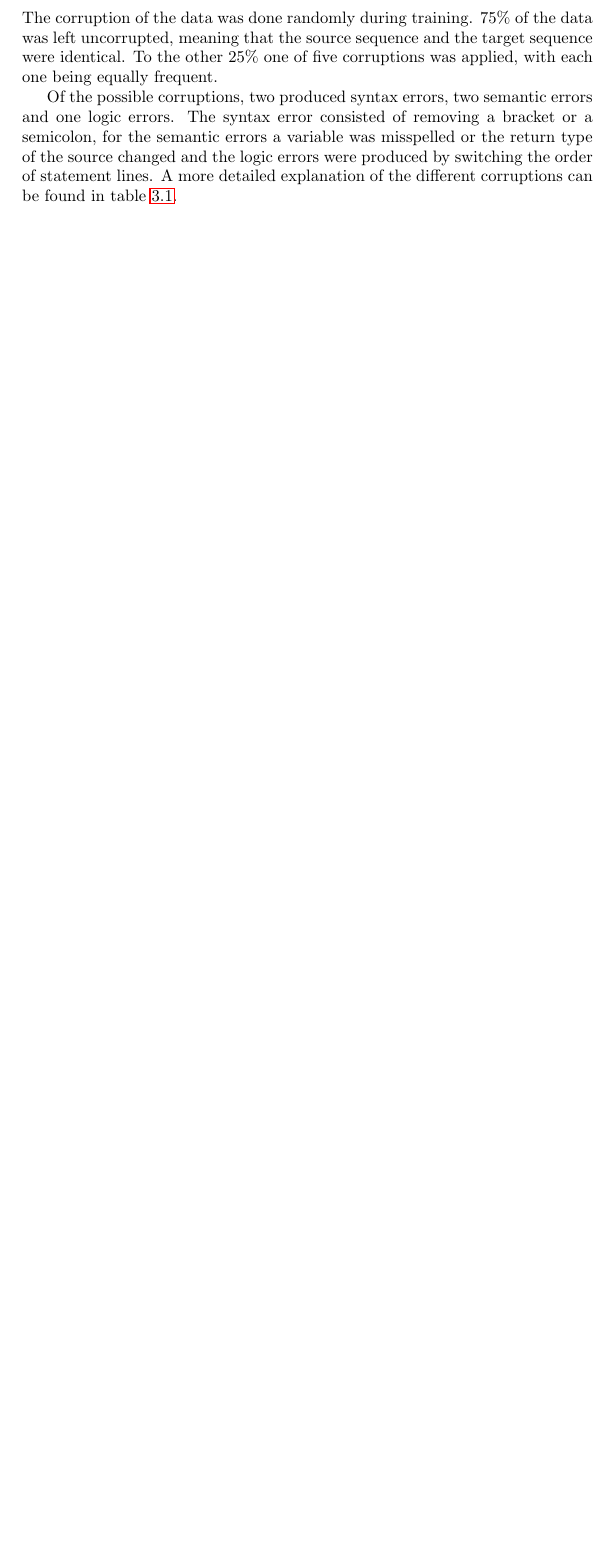
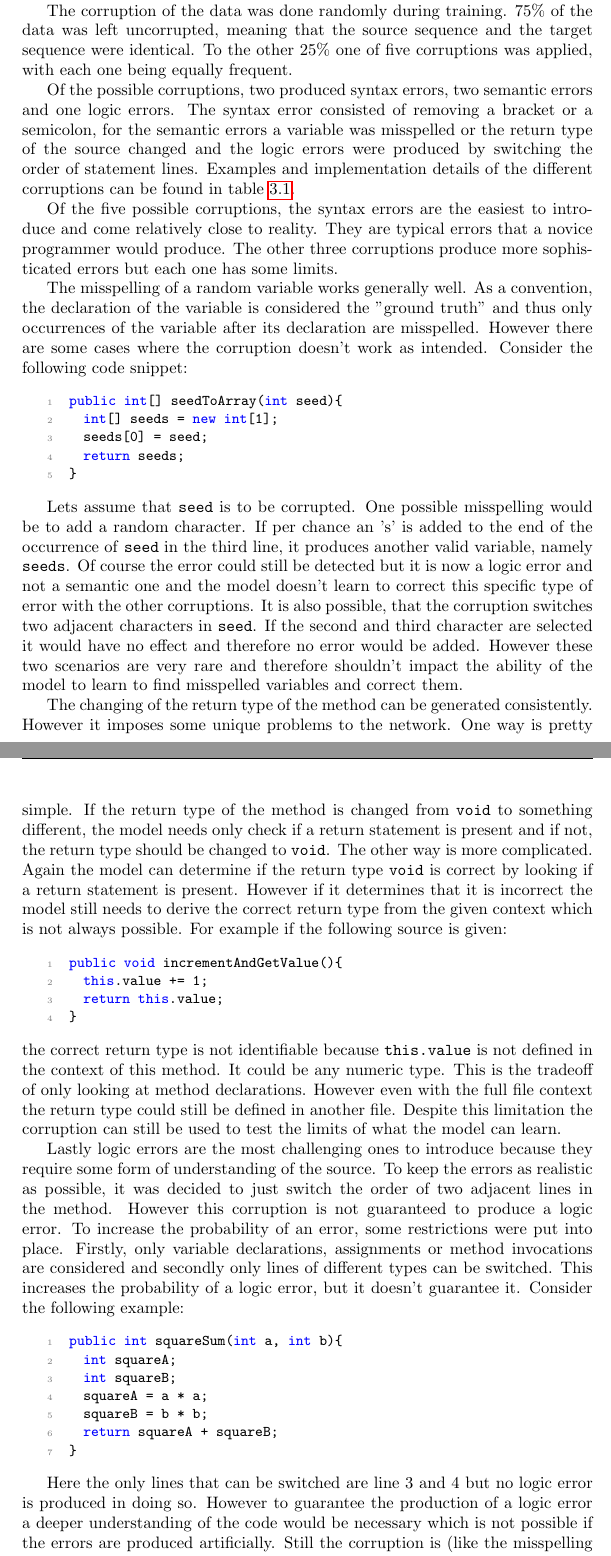
Before and after one commit to kellenberger/bachelor_thesis, a LaTeX thesis (main.tex, which reads chapters/model_and_training.tex): part of page 15 of 26 before the commit and two parts of pages 15 and 16 of 27 after it, the two joined at a grey line, cut so that both start at the same text, the shorter picture padded with empty space. Compiled offline with pdfLaTeX.

Commit message:
finished corruption

```diff
--- a/chapters/model_and_training.tex
+++ b/chapters/model_and_training.tex
@@ -161,10 +163,49 @@ Several operations were performed during preprocessing for each Java file in the
   \clearpage
 }
 
+As mentioned earlier, the generation of artificial errors is a challenging task. These errors need to be as sophisticated and as close to reality as possible else the learnt model cannot be applied to real world examples. Also a large variety in the introduced errors would be preferable. However these guidelines are not easy to implement especially for more sophisticated errors. While it is quite easy to introduce syntax errors such as a missing semicolon, the task of automatically and unfailingly generating logic errors is very challenging. That's why this thesis concentrates on five different errors of variable difficulty level.
+
 The corruption of the data was done randomly during training. 75\% of the data was left uncorrupted, meaning that the source sequence and the target sequence were identical. To the other 25\% one of five corruptions was applied, with each one being equally frequent.
 
-Of the possible corruptions, two produced syntax errors, two semantic errors and one logic errors. The syntax error consisted of removing a bracket or a semicolon, for the semantic errors a variable was misspelled or the return type of the source changed and the logic errors were produced by switching the order of statement lines. A more detailed explanation of the different corruptions can be found in table \ref{corruption_table}.
+Of the possible corruptions, two produced syntax errors, two semantic errors and one logic errors. The syntax error consisted of removing a bracket or a semicolon, for the semantic errors a variable was misspelled or the return type of the source changed and the logic errors were produced by switching the order of statement lines. Examples and implementation details of the different corruptions can be found in table \ref{corruption_table}.
 
+Of the five possible corruptions, the syntax errors are the easiest to introduce and come relatively close to reality. They are typical errors that a novice programmer would produce. The other three corruptions produce more sophisticated errors but each one has some limits.
 
+The misspelling of a random variable works generally well. As a convention, the declaration of the variable is considered the "ground truth" and thus only occurrences of the variable after its declaration are misspelled. However there are some cases where the corruption doesn't work as intended. Consider the following code snippet:
+
+\begin{lstlisting}[style=inline]
+public int[] seedToArray(int seed){
+  int[] seeds = new int[1];
+  seeds[0] = seed;
+  return seeds;
+}
+\end{lstlisting}
+
+Lets assume that \texttt{seed} is to be corrupted. One possible misspelling would be to add a random character. If per chance an 's' is added to the end of the occurrence of \texttt{seed} in the third line, it produces another valid variable, namely \texttt{seeds}. Of course the error could still be detected but it is now a logic error and not a semantic one and the model doesn't learn to correct this specific type of error with the other corruptions. It is also possible, that the corruption switches two adjacent characters in \texttt{seed}. If the second and third character are selected it would have no effect and therefore no error would be added. However these two scenarios are very rare and therefore shouldn't impact the ability of the model to learn to find misspelled variables and correct them.
+
+The changing of the return type of the method can be generated consistently. However it imposes some unique problems to the network. One way is pretty simple. If the return type of the method is changed from \texttt{void} to something different, the model needs only check if a return statement is present and if not, the return type should be changed to \texttt{void}. The other way is more complicated. Again the model can determine if the return type \texttt{void} is correct by looking if a return statement is present. However if it determines that it is incorrect the model still needs to derive the correct return type from the given context which is not always possible. For example if the following source is given:
+
+\begin{lstlisting}[style=inline]
+public void incrementAndGetValue(){
+  this.value += 1;
+  return this.value;
+}
+\end{lstlisting}
+
+\noindent the correct return type is not identifiable because \texttt{this.value} is not defined in the context of this method. It could be any numeric type. This is the tradeoff of only looking at method declarations. However even with the full file context the return type could still be defined in another file. Despite this limitation the corruption can still be used to test the limits of what the model can learn.
+
+Lastly logic errors are the most challenging ones to introduce because they require some form of understanding of the source. To keep the errors as realistic as possible, it was decided to just switch the order of two adjacent lines in the method. However this corruption is not guaranteed to produce a logic error. To increase the probability of an error, some restrictions were put into place. Firstly, only variable declarations, assignments or method invocations are considered and secondly only lines of different types can be switched. This increases the probability of a logic error, but it doesn't guarantee it. Consider the following example:
+
+\begin{lstlisting}[style=inline]
+public int squareSum(int a, int b){
+  int squareA;
+  int squareB;
+  squareA = a * a;
+  squareB = b * b;
+  return squareA + squareB;
+}
+\end{lstlisting}
+
+Here the only lines that can be switched are line 3 and 4 but no logic error is produced in doing so. However to guarantee the production of a logic error a deeper understanding of the code would be necessary which is not possible if the errors are produced artificially. Still the corruption is (like the misspelling of variables discussed above) "good enough", meaning it does its purpose most of the time.
 
 \section{Model Implementation}
```
Also changed, not shown: bibliography.bib (+0 -16 lines), main.pdf, chapters/model_and_training.tex (8 more changed lines).
